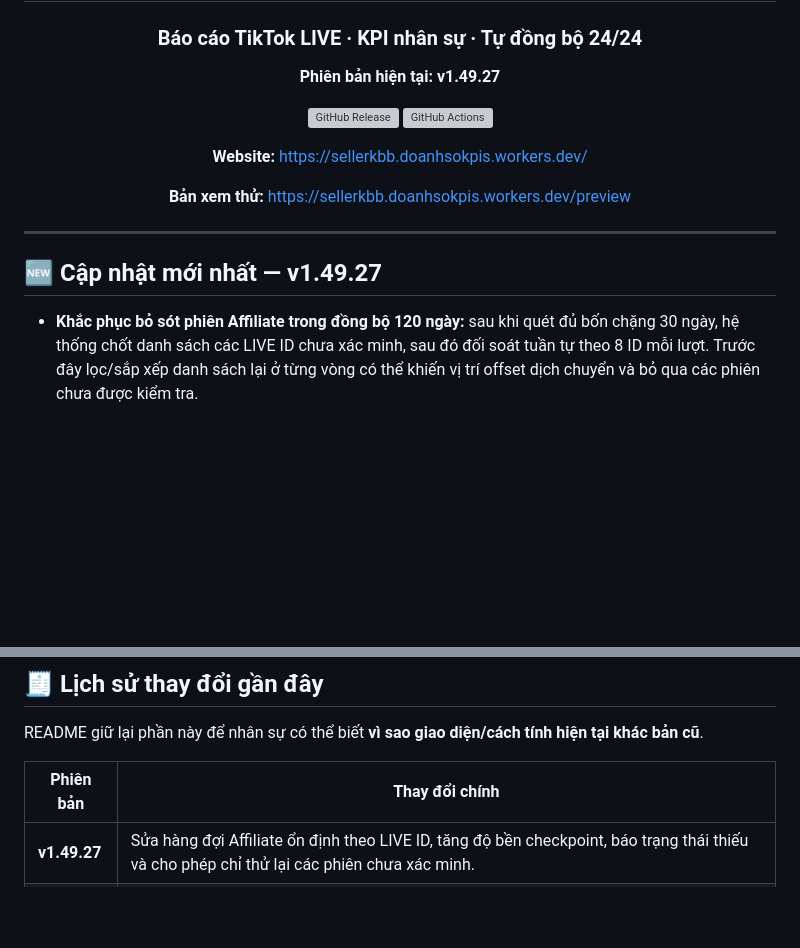
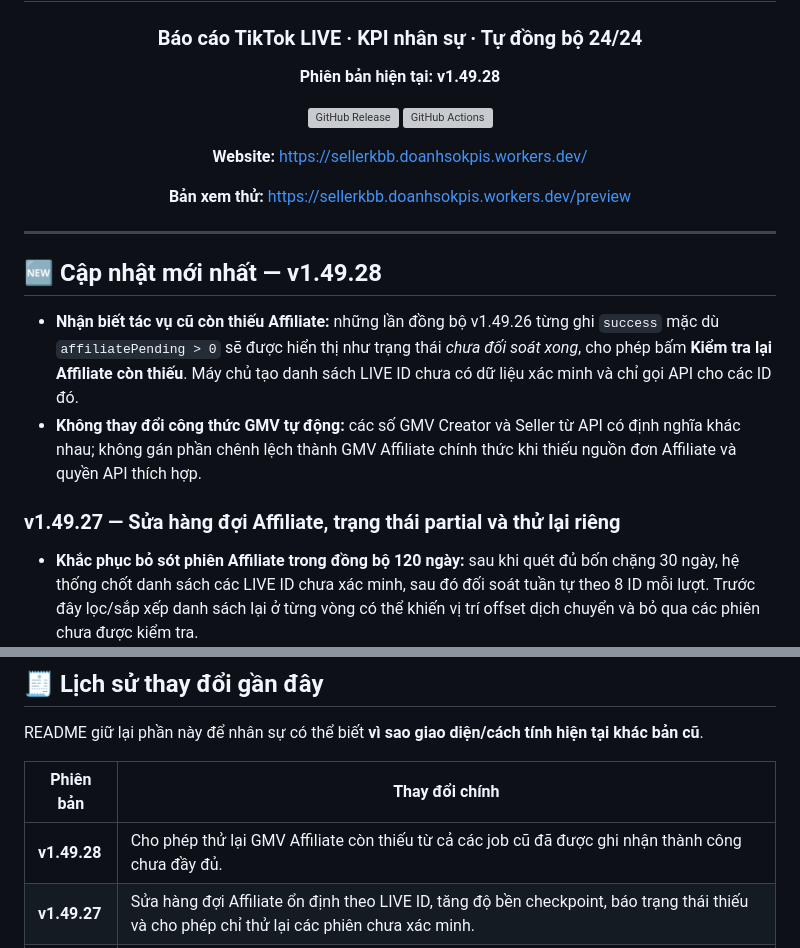
Before and after one commit to hunghienhoa/sellerkbb, a Markdown page: README.md, 2 parts joined by grey strips. Rendered like a GitHub page; blank space fills up the shorter version; grey boxes are pictures that could not be loaded.

Commit message:
release: v1.49.28 retry legacy incomplete Affiliate syncs

```diff
--- a/README.md
+++ b/README.md
@@ -4,7 +4,7 @@
 
 ### Báo cáo TikTok LIVE · KPI nhân sự · Tự đồng bộ 24/24
 
-**Phiên bản hiện tại: v1.49.27**
+**Phiên bản hiện tại: v1.49.28**
 
 [![GitHub Release](https://img.shields.io/github/v/release/hunghienhoa/sellerkbb?label=Release)](https://github.com/hunghienhoa/sellerkbb/releases)
 [![GitHub Actions](https://img.shields.io/github/actions/workflow/status/hunghienhoa/sellerkbb/deploy.yml?branch=main&label=Ki%E1%BB%83m%20tra%20%26%20Backup)](https://github.com/hunghienhoa/sellerkbb/actions)
@@ -17,7 +17,12 @@
 
 ---
 
-## 🆕 Cập nhật mới nhất — v1.49.27
+## 🆕 Cập nhật mới nhất — v1.49.28
+
+- **Nhận biết tác vụ cũ còn thiếu Affiliate:** những lần đồng bộ v1.49.26 từng ghi `success` mặc dù `affiliatePending > 0` sẽ được hiển thị như trạng thái *chưa đối soát xong*, cho phép bấm **Kiểm tra lại Affiliate còn thiếu**. Máy chủ tạo danh sách LIVE ID chưa có dữ liệu xác minh và chỉ gọi API cho các ID đó.
+- **Không thay đổi công thức GMV tự động:** các số GMV Creator và Seller từ API có định nghĩa khác nhau; không gán phần chênh lệch thành GMV Affiliate chính thức khi thiếu nguồn đơn Affiliate và quyền API thích hợp.
+
+### v1.49.27 — Sửa hàng đợi Affiliate, trạng thái partial và thử lại riêng
 
 - **Khắc phục bỏ sót phiên Affiliate trong đồng bộ 120 ngày:** sau khi quét đủ bốn chặng 30 ngày, hệ thống chốt danh sách các LIVE ID chưa xác minh, sau đó đối soát tuần tự theo 8 ID mỗi lượt. Trước đây lọc/sắp xếp danh sách lại ở từng vòng có thể khiến vị trí offset dịch chuyển và bỏ qua các phiên chưa được kiểm tra.
 - **Tránh hết hạn tác vụ khi trang đã đóng:** tăng giới hạn không có tiến độ từ 1 giờ lên 4 giờ, do fallback cron thực thi mỗi giờ; giữ checkpoint KV đến 7 ngày.
@@ -461,6 +466,7 @@ README giữ lại phần này để nhân sự có thể biết **vì sao giao
 
 | Phiên bản | Thay đổi chính |
 |---|---|
+| **v1.49.28** | Cho phép thử lại GMV Affiliate còn thiếu từ cả các job cũ đã được ghi nhận thành công chưa đầy đủ. |
 | **v1.49.27** | Sửa hàng đợi Affiliate ổn định theo LIVE ID, tăng độ bền checkpoint, báo trạng thái thiếu và cho phép chỉ thử lại các phiên chưa xác minh. |
 | **v1.49.26** | Đồng bộ LIVE lùi 120 ngày theo bốn chặng 30 ngày, tự tiếp tục qua checkpoint/cron, kiểm tra Affiliate từng phiên theo batch 8 và bảo vệ dữ liệu đã xác minh. |
 | **v1.49.25** | Sửa ý nghĩa trạng thái đồng bộ LIVE và bảo vệ dữ liệu Affiliate đã xác minh; bổ sung chênh lệch Creator/Seller chỉ để tham khảo; giao diện mobile tài khoản gọn và thu gọn các khối ủy quyền TikTok. |
```
